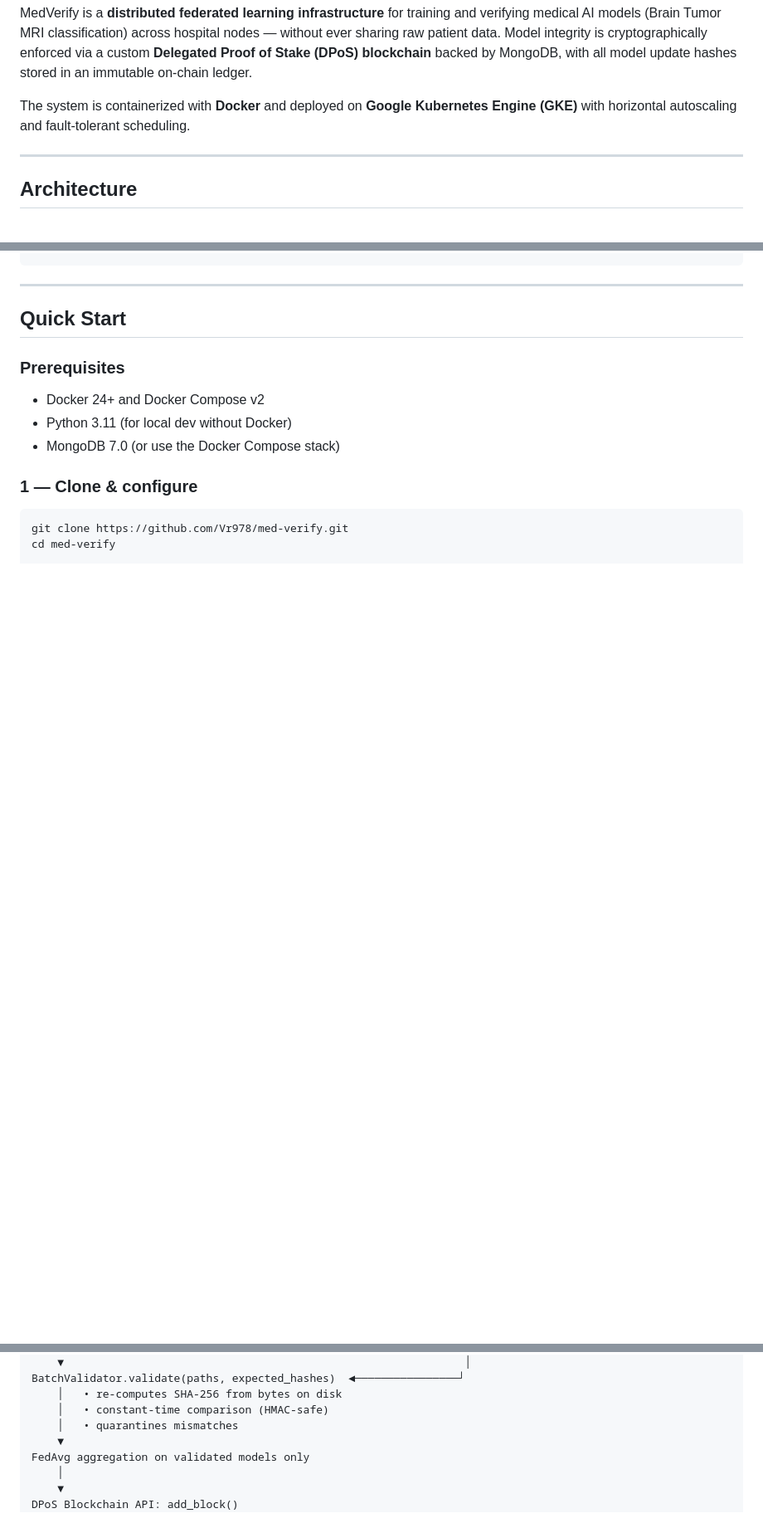
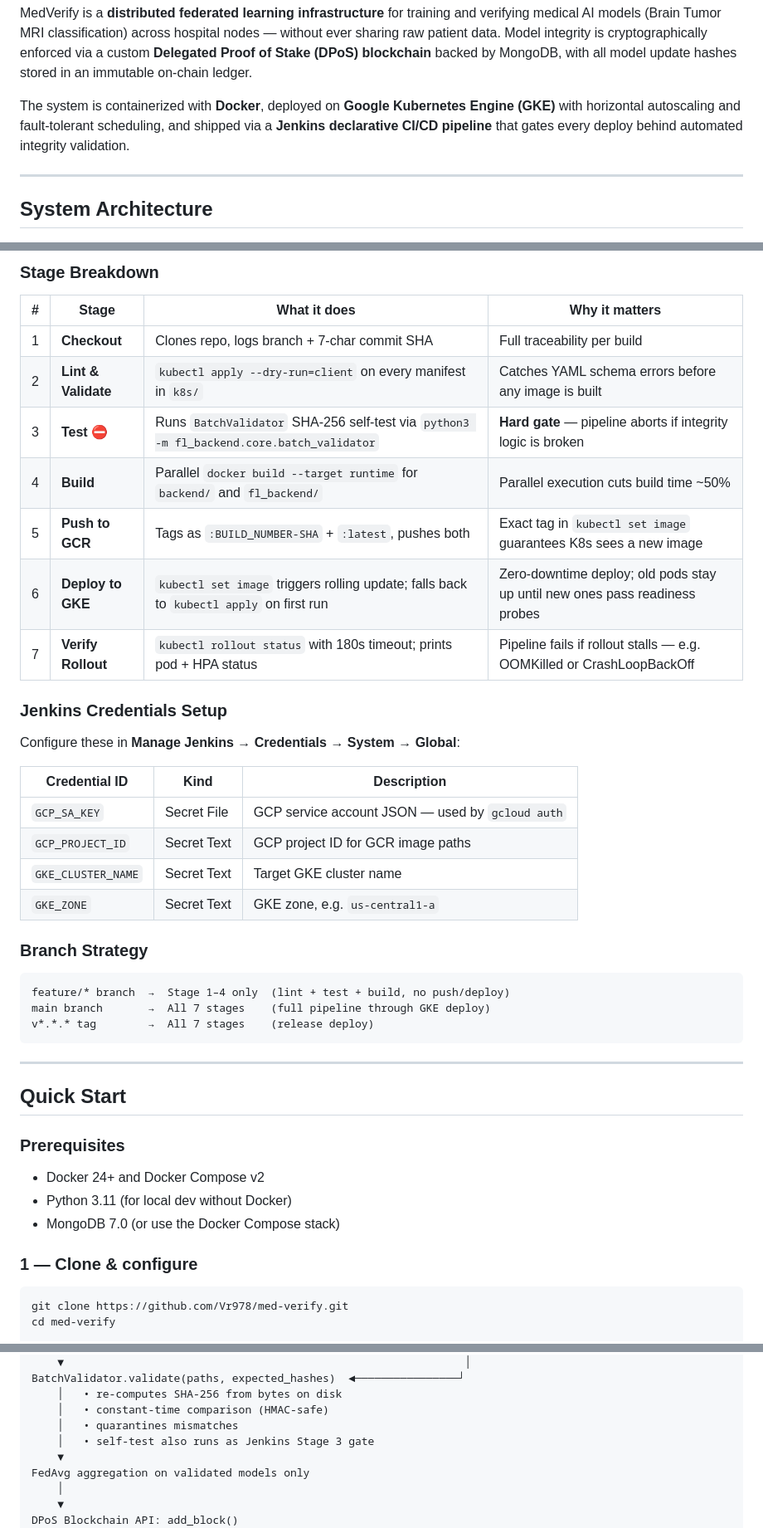
Before and after one commit to Vr978/med-verify, a Markdown page: README.md, 3 parts joined by grey strips. Shown at 83% size. Rendered like a GitHub page; blank space fills up the shorter version.

````diff
--- a/README.md
+++ b/README.md
@@ -19,11 +19,11 @@
 
 MedVerify is a **distributed federated learning infrastructure** for training and verifying medical AI models (Brain Tumor MRI classification) across hospital nodes — without ever sharing raw patient data. Model integrity is cryptographically enforced via a custom **Delegated Proof of Stake (DPoS) blockchain** backed by MongoDB, with all model update hashes stored in an immutable on-chain ledger.
 
-The system is containerized with **Docker** and deployed on **Google Kubernetes Engine (GKE)** with horizontal autoscaling and fault-tolerant scheduling.
+The system is containerized with **Docker**, deployed on **Google Kubernetes Engine (GKE)** with horizontal autoscaling and fault-tolerant scheduling, and shipped via a **Jenkins declarative CI/CD pipeline** that gates every deploy behind automated integrity validation.
 
 ---
 
-## Architecture
+## System Architecture
 
 ![MedVerify System Architecture](docs/architecture.png)
 
@@ -133,3 +190,32 @@ med-verify/
+### Stage Breakdown
+
+| # | Stage | What it does | Why it matters |
+|---|---|---|---|
+| 1 | **Checkout** | Clones repo, logs branch + 7-char commit SHA | Full traceability per build |
+| 2 | **Lint & Validate** | `kubectl apply --dry-run=client` on every manifest in `k8s/` | Catches YAML schema errors before any image is built |
+| 3 | **Test ⛔** | Runs `BatchValidator` SHA-256 self-test via `python3 -m fl_backend.core.batch_validator` | **Hard gate** — pipeline aborts if integrity logic is broken |
+| 4 | **Build** | Parallel `docker build --target runtime` for `backend/` and `fl_backend/` | Parallel execution cuts build time ~50% |
+| 5 | **Push to GCR** | Tags as `:BUILD_NUMBER-SHA` + `:latest`, pushes both | Exact tag in `kubectl set image` guarantees K8s sees a new image |
+| 6 | **Deploy to GKE** | `kubectl set image` triggers rolling update; falls back to `kubectl apply` on first run | Zero-downtime deploy; old pods stay up until new ones pass readiness probes |
+| 7 | **Verify Rollout** | `kubectl rollout status` with 180s timeout; prints pod + HPA status | Pipeline fails if rollout stalls — e.g. OOMKilled or CrashLoopBackOff |
+
+### Jenkins Credentials Setup
+
+Configure these in **Manage Jenkins → Credentials → System → Global**:
+
+| Credential ID | Kind | Description |
+|---|---|---|
+| `GCP_SA_KEY` | Secret File | GCP service account JSON — used by `gcloud auth` |
+| `GCP_PROJECT_ID` | Secret Text | GCP project ID for GCR image paths |
+| `GKE_CLUSTER_NAME` | Secret Text | Target GKE cluster name |
+| `GKE_ZONE` | Secret Text | GKE zone, e.g. `us-central1-a` |
+
+### Branch Strategy
+
+```
+feature/* branch  →  Stage 1–4 only  (lint + test + build, no push/deploy)
+main branch       →  All 7 stages    (full pipeline through GKE deploy)
+v*.*.* tag        →  All 7 stages    (release deploy)
 ```
 
 ---
@@ -234,6 +317,7 @@ BatchValidator.validate(paths, expected_hashes)  ◄─────────
     │   • re-computes SHA-256 from bytes on disk
     │   • constant-time comparison (HMAC-safe)
     │   • quarantines mismatches
+    │   • self-test also runs as Jenkins Stage 3 gate
     ▼
 FedAvg aggregation on validated models only
     │
````
Also changed, not shown: other parts of README.md (+97 -72 lines).
